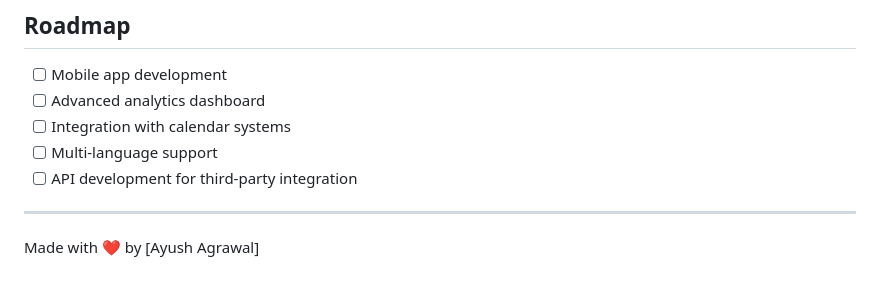
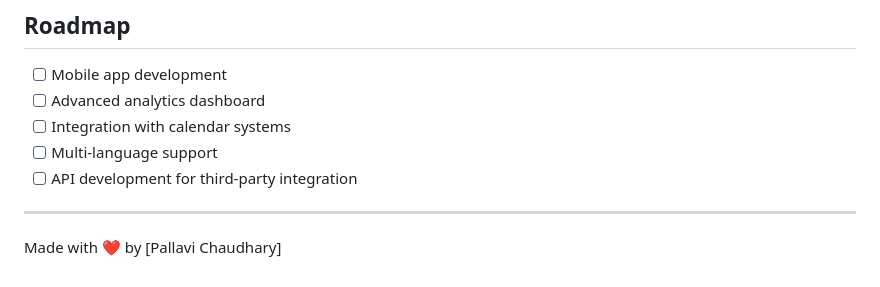
Before and after one commit to pallavi-325/DeskFlow, a Markdown page: README.md, the part around the change. Rendered like a GitHub page.

```diff
--- a/README.md
+++ b/README.md
@@ -144,4 +144,4 @@ For support, create an issue in the repository or contact the maintainer.
 
 ---
 
-Made with ❤️ by [Ayush Agrawal]
+Made with ❤️ by [Pallavi Chaudhary]
```
